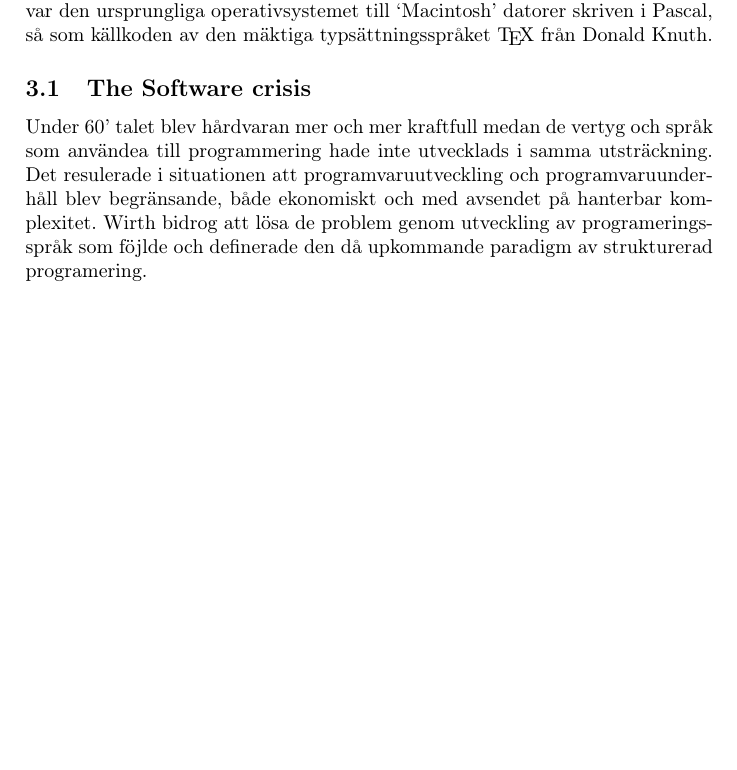
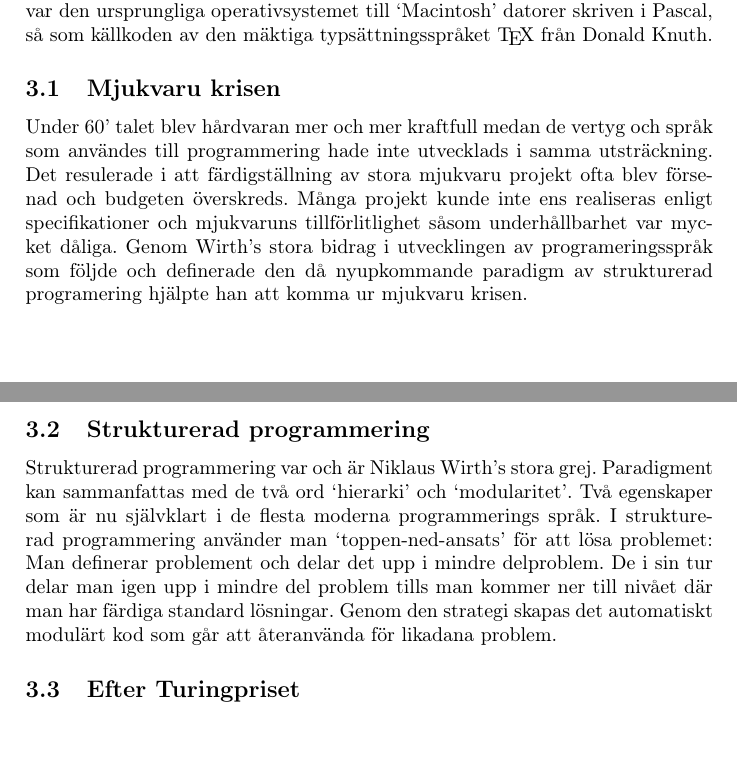
Before and after one commit to lorenzgerber/nwirth_latex_report, a LaTeX document (nwirth.tex): part of the page before the commit and two parts of pages 1 and 2 of 2 after it, the two joined at a grey line, cut so that both start at the same text, the shorter picture padded with empty space. Compiled offline with pdfLaTeX.

Commit message:
strukturerad programmering

```diff
--- a/nwirth.tex
+++ b/nwirth.tex
@@ -55,13 +55,30 @@ på universiteter men även i produktiva system. Till exempel så var den urspru
 operativsystemet till `Macintosh' datorer skriven i Pascal, så som källkoden av
 den mäktiga typsättningsspråket \TeX\ från Donald Knuth.
 
-\subsection{The Software crisis}
+\subsection{Mjukvaru krisen}
 Under 60' talet blev hårdvaran mer och mer kraftfull medan de vertyg och språk som
-användea till programmering hade inte utvecklads i samma utsträckning. Det resulerade
-i situationen att programvaruutveckling och programvaruunderhåll blev begränsande,
-både ekonomiskt och med avsendet på hanterbar komplexitet.
-Wirth bidrog att lösa de problem genom utveckling av programeringsspråk som föjlde
-och definerade den då upkommande paradigm av strukturerad programering.
+användes till programmering hade inte utvecklads i samma utsträckning. Det resulerade
+i att färdigställning av stora mjukvaru projekt ofta blev försenad och budgeten
+överskreds. Många projekt kunde inte ens realiseras enligt specifikationer
+och mjukvaruns tillförlitlighet såsom underhållbarhet var mycket
+dåliga. Genom Wirth's stora bidrag i utvecklingen av programeringsspråk som följde
+och definerade den då nyupkommande paradigm av strukturerad programering
+hjälpte han att komma ur mjukvaru krisen.
+
+\subsection{Strukturerad programmering}
+Strukturerad programmering var och är Niklaus Wirth's stora
+grej. Paradigment kan sammanfattas med de två ord `hierarki' och
+`modularitet'. Två egenskaper som är nu självklart i de flesta moderna
+programmerings språk. I strukturerad programmering använder man
+`toppen-ned-ansats'
+för att lösa problemet: Man definerar problement och delar det upp i
+mindre delproblem. De i sin tur delar man igen upp i mindre del
+problem tills man kommer ner till nivået där man har färdiga standard
+lösningar. Genom den strategi skapas det automatiskt modulärt kod
+som går att återanvända för likadana problem.
+
+\subsection{Efter Turingpriset}
+
 
 
 \end{document}                 % The input file ends with this command.
```
